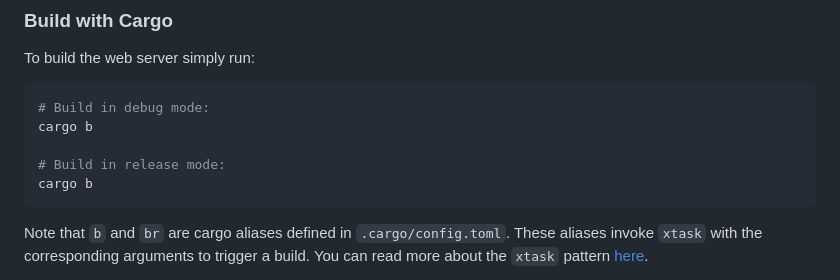
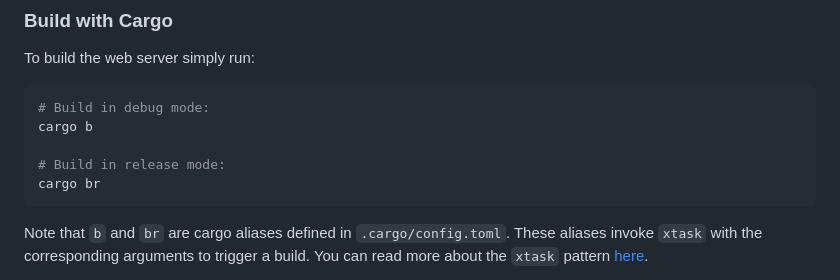
Before and after one commit to T4EQ/vds, a Markdown page: README.md, the part around the change. GitHub-like rendering.

Commit message:
Fix typo in README.md

````diff
--- a/README.md
+++ b/README.md
@@ -66,7 +66,7 @@ To build the web server simply run:
 cargo b
 
 # Build in release mode:
-cargo b
+cargo br
 ```
 
 Note that `b` and `br` are cargo aliases defined in `.cargo/config.toml`. These aliases invoke `xtask`
````
